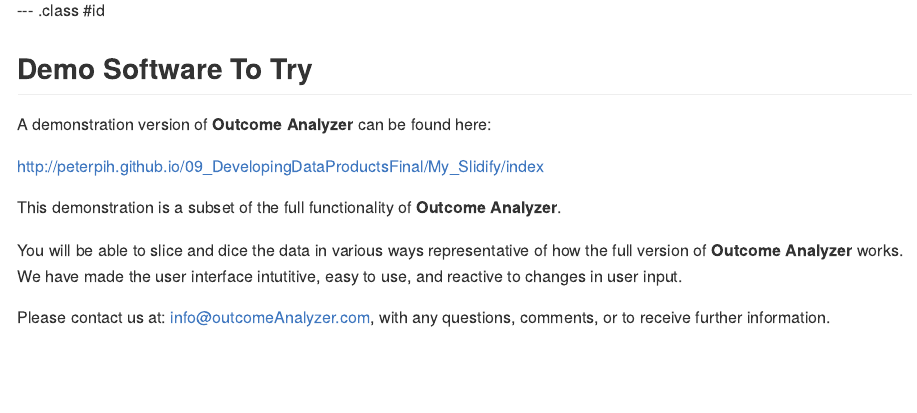
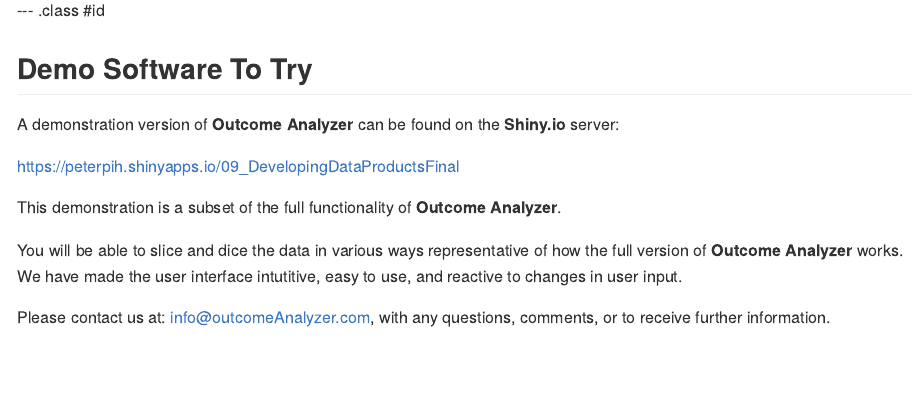
Before and after one commit to peterpih/09_DevelopingDataProductsFinal, an R Markdown document (My_Slidify/index.Rmd): the page in a window 1100 px wide, from 1160 px down. The pictures show the output file My_Slidify/index.md that the author committed with the source, drawn offline in the style of GitHub.

Commit message:
another slidify final commit

```diff
--- a/My_Slidify/index.Rmd
+++ b/My_Slidify/index.Rmd
@@ -54,10 +54,10 @@
 
 ## Demo Software To Try
 
-A demonstration version of <strong>Outcome Analyzer</strong> can be found here:
+A demonstration version of <strong>Outcome Analyzer</strong> can be found on the <strong>Shiny.io</strong> server:
 
 
-http://peterpih.github.io/09_DevelopingDataProductsFinal/My_Slidify/index
+https://peterpih.shinyapps.io/09_DevelopingDataProductsFinal
 
 This demonstration is a subset of the full functionality of <strong>Outcome Analyzer</strong>.
 
```
Also changed, not shown: My_Slidify/index.html, My_Slidify/index.md, 1 other file.
